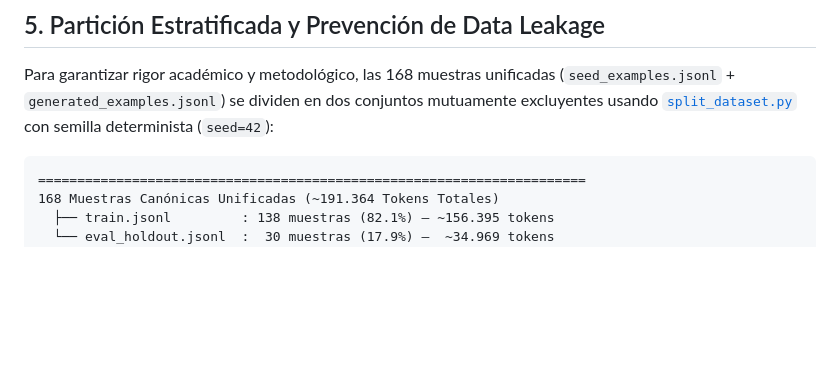
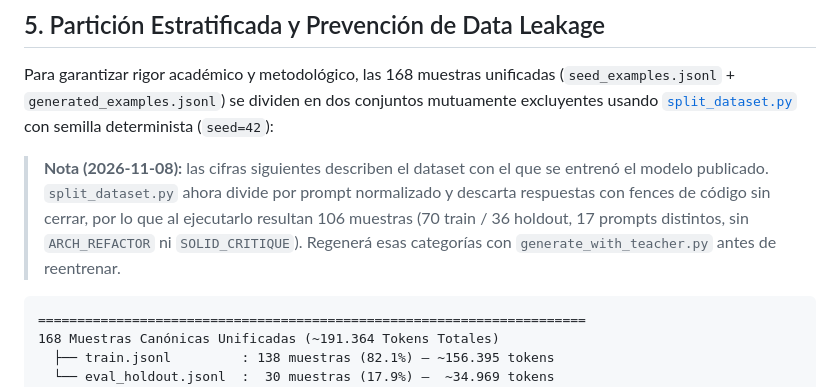
Before and after one commit to Jrgil20/edge-clean-copilot, a Markdown page: es/dataset/README.md, the part around the change. Drawn GitHub-style; blank space fills up the shorter version.

Commit message:
docs(dataset): note current split results versus the published training set
Co-Authored-By: Claude Sonnet 5.5 <noreply@anthropic.com>

````diff
--- a/es/dataset/README.md
+++ b/es/dataset/README.md
@@ -51,6 +51,9 @@ Para garantizar compatibilidad nativa con Hugging Face `trl` (`SFTTrainer`) y el
 
 Para garantizar rigor académico y metodológico, las 168 muestras unificadas (`seed_examples.jsonl` + `generated_examples.jsonl`) se dividen en dos conjuntos mutuamente excluyentes usando [`split_dataset.py`](../../dataset/split_dataset.py) con semilla determinista (`seed=42`):
 
+> **Nota (2026-11-08):** las cifras siguientes describen el dataset con el que se entrenó el modelo publicado. `split_dataset.py` ahora divide por prompt normalizado y descarta respuestas con fences de código sin cerrar, por lo que al ejecutarlo resultan 106 muestras (70 train / 36 holdout, 17 prompts distintos, sin `ARCH_REFACTOR` ni `SOLID_CRITIQUE`). Regenerá esas categorías con `generate_with_teacher.py` antes de reentrenar.
+
+
 ```text
 ======================================================================
 168 Muestras Canónicas Unificadas (~191.364 Tokens Totales)
````
Also changed, not shown: dataset/README.md (+3 -0 lines).
